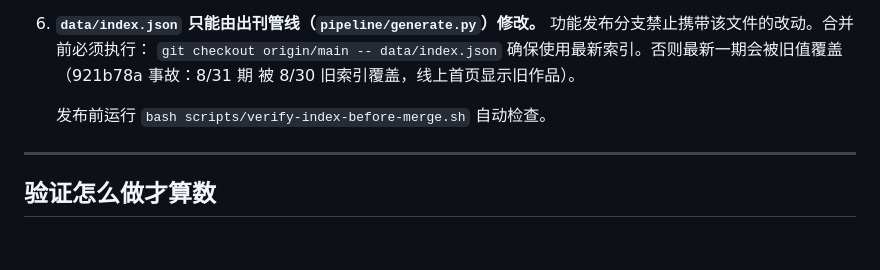
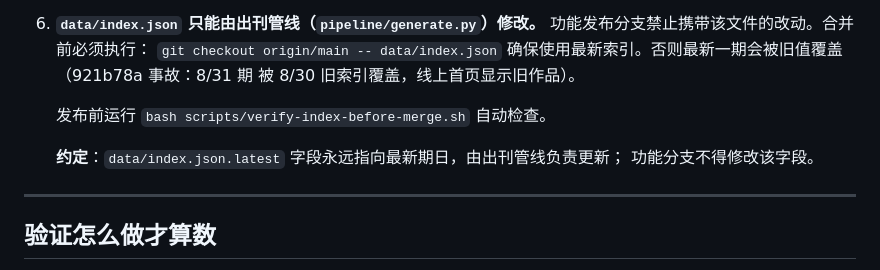
Before and after one commit to nic75408/artbook, a Markdown page: HERMES.md, the part around the change. GitHub-like rendering; blank space fills up the shorter version.

Commit message:
docs(HERMES): 补充 index.json.latest 约定说明

```diff
--- a/HERMES.md
+++ b/HERMES.md
@@ -95,6 +95,9 @@
 
    发布前运行 `bash scripts/verify-index-before-merge.sh` 自动检查。
 
+   **约定**：`data/index.json.latest` 字段永远指向最新期日，由出刊管线负责更新；
+   功能分支不得修改该字段。
+
 ---
 
 ## 验证怎么做才算数
```
